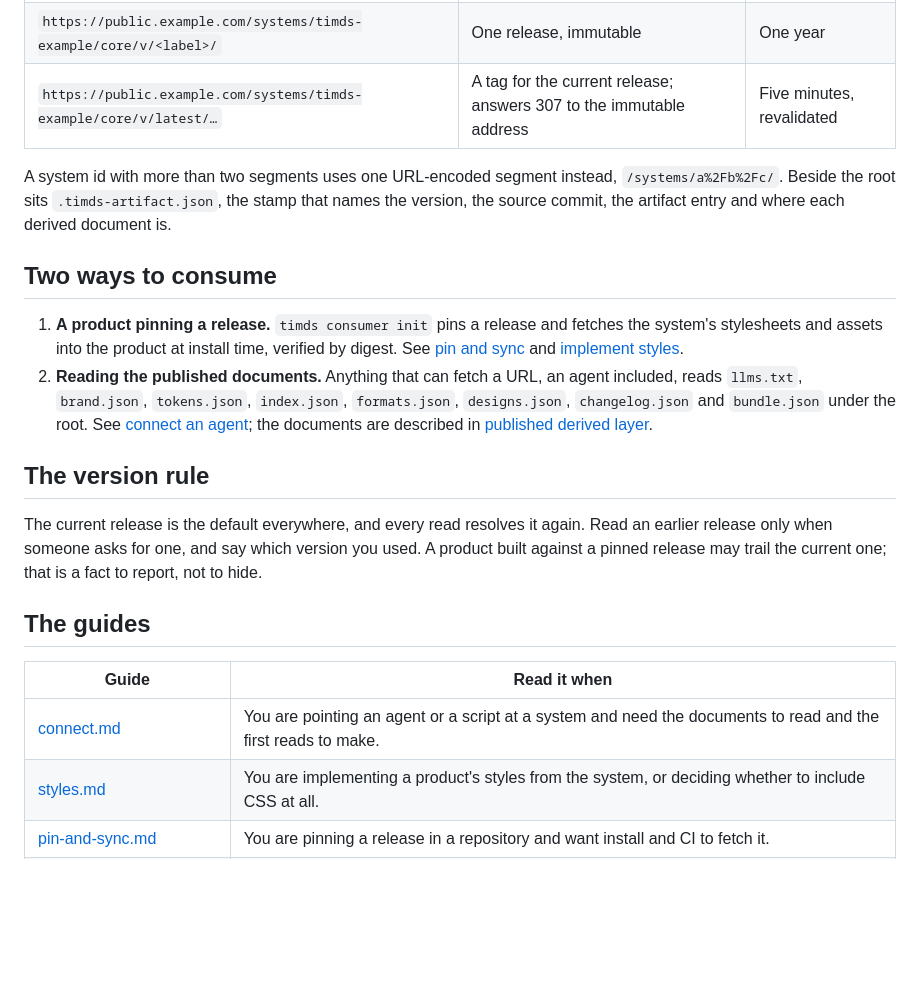
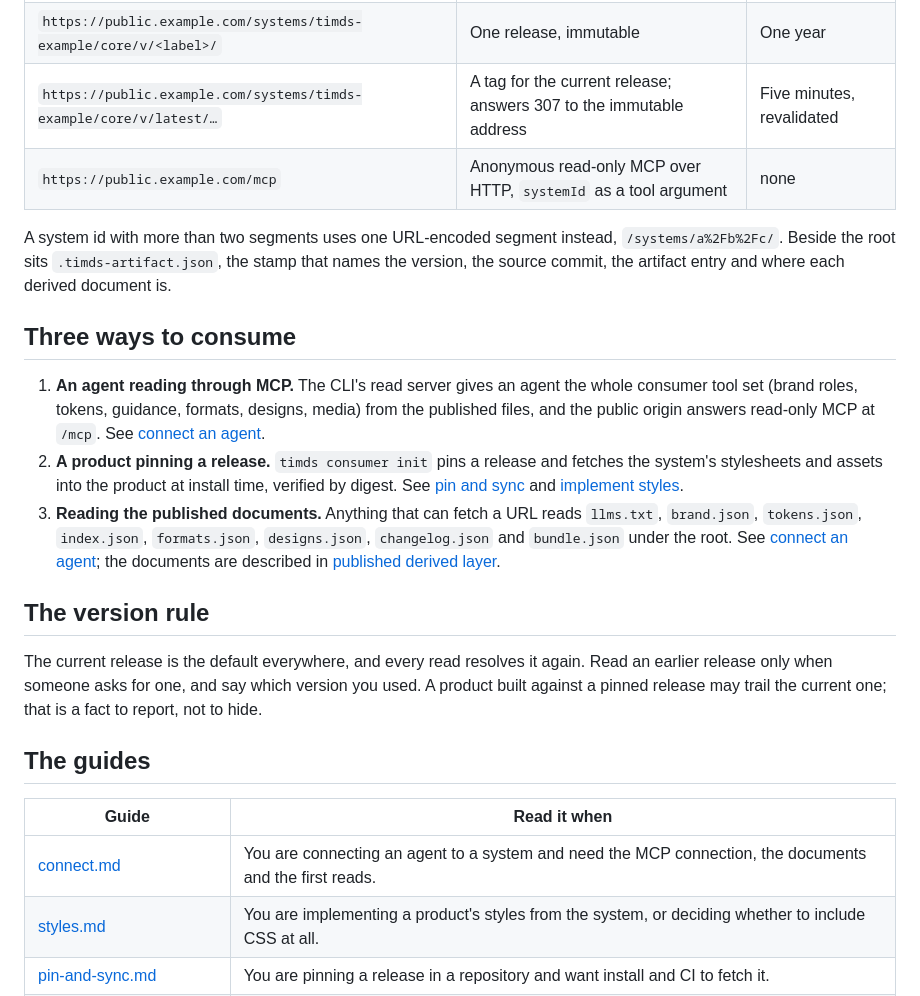
Before and after one commit to dtconceptsnc/timds-host, a Markdown page: docs/consuming/README.md, the part around the change. Rendered like a GitHub page; blank space fills up the shorter version.

```diff
--- a/docs/consuming/README.md
+++ b/docs/consuming/README.md
@@ -40,20 +40,24 @@ every developer and CI job; refresh it with
 | `https://public.example.com/systems/timds-example/core/` | The current release: browsable guide, derived documents, stamp | Five minutes, revalidated |
 | `https://public.example.com/systems/timds-example/core/v/<label>/` | One release, immutable | One year |
 | `https://public.example.com/systems/timds-example/core/v/latest/…` | A tag for the current release; answers 307 to the immutable address | Five minutes, revalidated |
+| `https://public.example.com/mcp` | Anonymous read-only MCP over HTTP, `systemId` as a tool argument | none |
 
 A system id with more than two segments uses one URL-encoded segment instead,
 `/systems/a%2Fb%2Fc/`. Beside the root sits `.timds-artifact.json`, the stamp
 that names the version, the source commit, the artifact entry and where each
 derived document is.
 
-## Two ways to consume
+## Three ways to consume
 
-1. **A product pinning a release.** `timds consumer init` pins a release and
+1. **An agent reading through MCP.** The CLI's read server gives an agent
+   the whole consumer tool set (brand roles, tokens, guidance, formats,
+   designs, media) from the published files, and the public origin answers
+   read-only MCP at `/mcp`. See [connect an agent](connect.md).
+2. **A product pinning a release.** `timds consumer init` pins a release and
    fetches the system's stylesheets and assets into the product at install
    time, verified by digest. See [pin and sync](pin-and-sync.md) and
    [implement styles](styles.md).
-2. **Reading the published documents.** Anything that can fetch a URL, an
-   agent included, reads `llms.txt`, `brand.json`, `tokens.json`,
+3. **Reading the published documents.** Anything that can fetch a URL reads `llms.txt`, `brand.json`, `tokens.json`,
    `index.json`, `formats.json`, `designs.json`, `changelog.json` and
    `bundle.json` under the root. See [connect an agent](connect.md); the
    documents are described in
@@ -70,7 +74,7 @@ the current one; that is a fact to report, not to hide.
 
 | Guide | Read it when |
 | --- | --- |
-| [connect.md](connect.md) | You are pointing an agent or a script at a system and need the documents to read and the first reads to make. |
+| [connect.md](connect.md) | You are connecting an agent to a system and need the MCP connection, the documents and the first reads. |
 | [styles.md](styles.md) | You are implementing a product's styles from the system, or deciding whether to include CSS at all. |
 | [pin-and-sync.md](pin-and-sync.md) | You are pinning a release in a repository and want install and CI to fetch it. |
 | [produce-assets.md](produce-assets.md) | You are producing something that is not a web page: an email, a deck, a social post, a print sheet, a video board. |
```
Also changed, not shown: docs/README.md (+2 -2 lines), docs/consuming/connect.md (+77 -16 lines).
